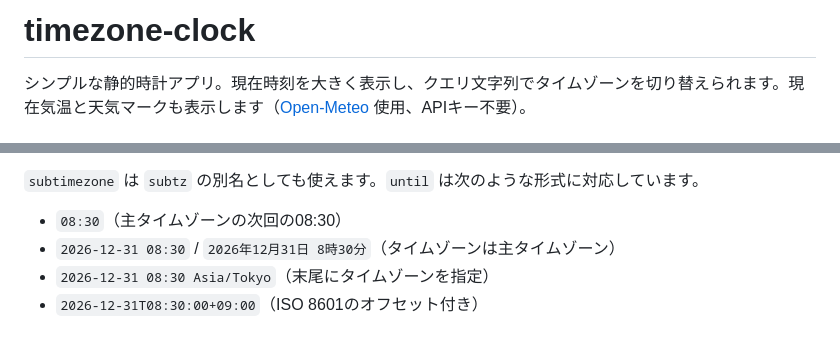
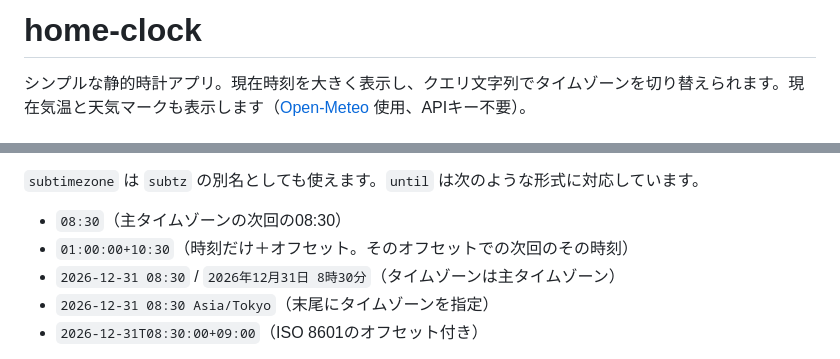
Before and after one commit to hrtshu/timezone-clock, a Markdown page: README.md, 2 parts joined by grey strips. Drawn GitHub-style.

Commit message:
docs: document time-only until with UTC offset

```diff
--- a/README.md
+++ b/README.md
@@ -1,4 +1,4 @@
-# timezone-clock
+# home-clock
 
 シンプルな静的時計アプリ。現在時刻を大きく表示し、クエリ文字列でタイムゾーンを切り替えられます。現在気温と天気マークも表示します（[Open-Meteo](https://open-meteo.com/) 使用、APIキー不要）。
 
@@ -23,6 +23,7 @@
 `subtimezone` は `subtz` の別名としても使えます。`until` は次のような形式に対応しています。
 
 - `08:30`（主タイムゾーンの次回の08:30）
+- `01:00:00+10:30`（時刻だけ＋オフセット。そのオフセットでの次回のその時刻）
 - `2026-12-31 08:30` / `2026年12月31日 8時30分`（タイムゾーンは主タイムゾーン）
 - `2026-12-31 08:30 Asia/Tokyo`（末尾にタイムゾーンを指定）
 - `2026-12-31T08:30:00+09:00`（ISO 8601のオフセット付き）
```
